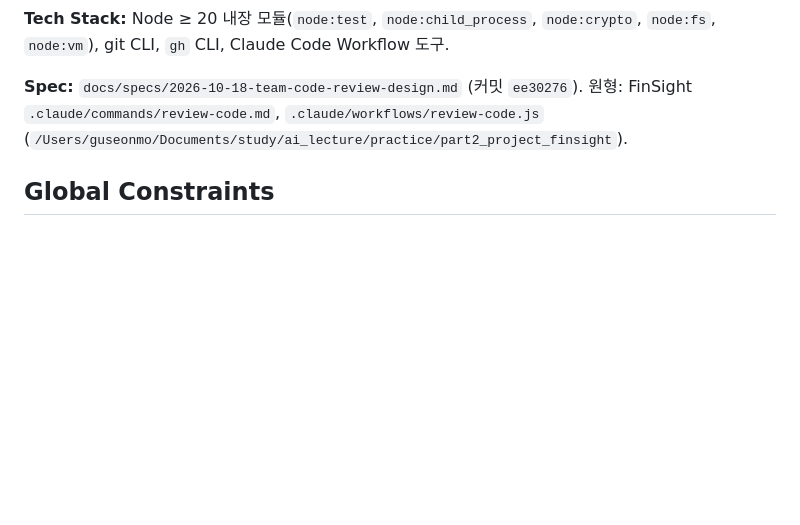
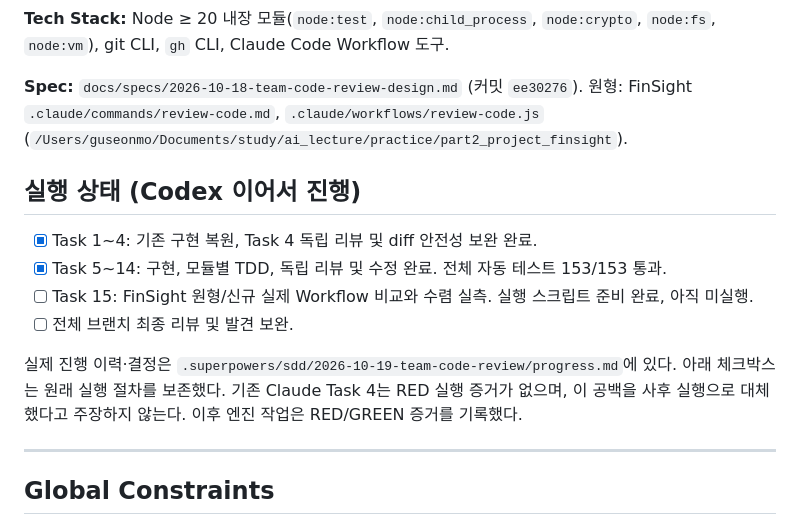
Before and after one commit to sseonmo/team-claude-kit, a Markdown page: docs/plans/2026-10-19-team-code-review.md, the part around the change. Drawn GitHub-style; blank space fills up the shorter version.

```diff
--- a/docs/plans/2026-10-19-team-code-review.md
+++ b/docs/plans/2026-10-19-team-code-review.md
@@ -9,6 +9,17 @@
 **Tech Stack:** Node ≥ 20 내장 모듈(`node:test`, `node:child_process`, `node:crypto`, `node:fs`, `node:vm`), git CLI, `gh` CLI, Claude Code Workflow 도구.
 
 **Spec:** `docs/specs/2026-10-18-team-code-review-design.md` (커밋 `ee30276`). 원형: FinSight `.claude/commands/review-code.md`, `.claude/workflows/review-code.js` (`/Users/guseonmo/Documents/study/ai_lecture/practice/part2_project_finsight`).
+
+## 실행 상태 (Codex 이어서 진행)
+
+- [x] Task 1~4: 기존 구현 복원, Task 4 독립 리뷰 및 diff 안전성 보완 완료.
+- [x] Task 5~14: 구현, 모듈별 TDD, 독립 리뷰 및 수정 완료. 전체 자동 테스트 153/153 통과.
+- [ ] Task 15: FinSight 원형/신규 실제 Workflow 비교와 수렴 실측. 실행 스크립트 준비 완료, 아직 미실행.
+- [ ] 전체 브랜치 최종 리뷰 및 발견 보완.
+
+실제 진행 이력·결정은 `.superpowers/sdd/2026-10-19-team-code-review/progress.md`에 있다. 아래 체크박스는 원래 실행 절차를 보존했다. 기존 Claude Task 4는 RED 실행 증거가 없으며, 이 공백을 사후 실행으로 대체했다고 주장하지 않는다. 이후 엔진 작업은 RED/GREEN 증거를 기록했다.
+
+---
 
 ## Global Constraints
 
```
Also changed, not shown: plugins/team-code-review/README.md (+2 -0 lines).
